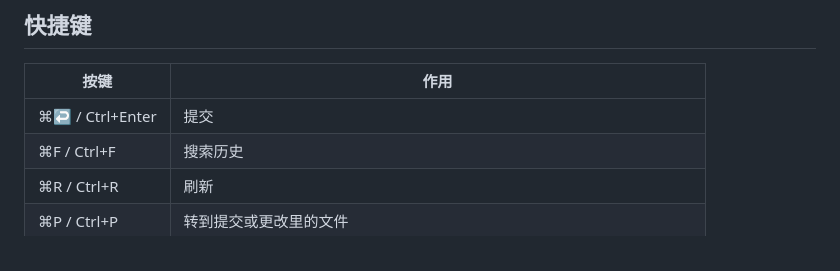
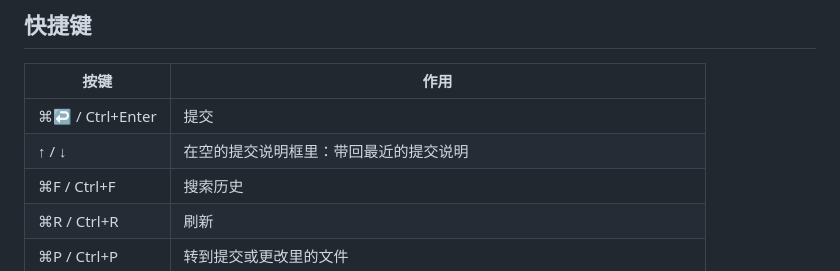
Before and after one commit to Binaryify/MyGit, a Markdown page: README.zh-CN.md, the part around the change. Drawn GitHub-style.

```diff
--- a/README.zh-CN.md
+++ b/README.zh-CN.md
@@ -129,6 +129,7 @@ MyGit 需要 `PATH` 里有 `git`，安装后会自动更新。不支持 Intel Ma
 | 按键 | 作用 |
 |---|---|
 | ⌘↩ / Ctrl+Enter | 提交 |
+| ↑ / ↓ | 在空的提交说明框里：带回最近的提交说明 |
 | ⌘F / Ctrl+F | 搜索历史 |
 | ⌘R / Ctrl+R | 刷新 |
 | ⌘P / Ctrl+P | 转到提交或更改里的文件 |
```
Also changed, not shown: README.md (+1 -0 lines).
